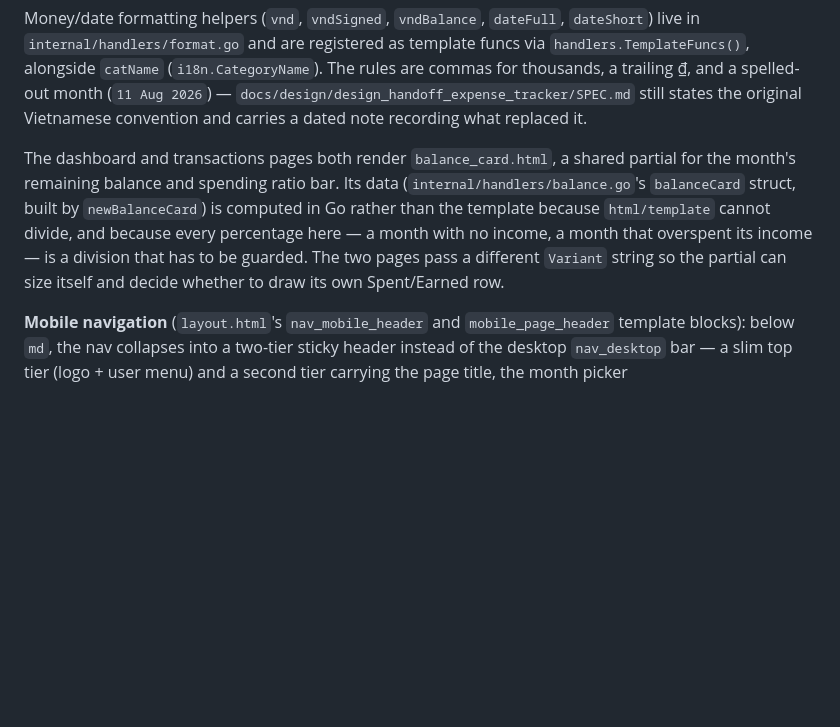
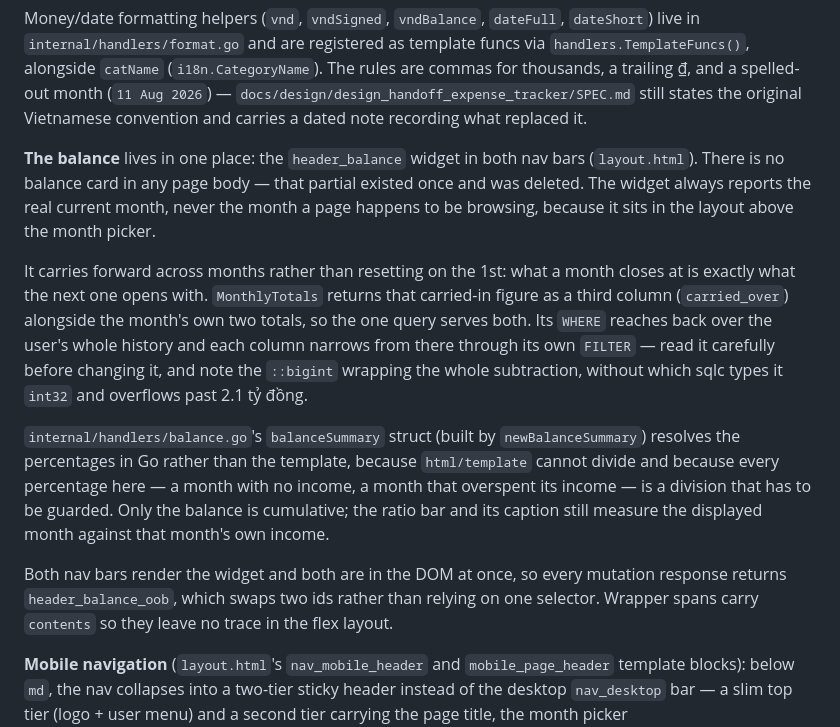
Before and after one commit to iamminhquan/expense-tracker, a Markdown page: CLAUDE.md, the part around the change. GitHub-like rendering; blank space fills up the shorter version.

Commit message:
docs: describe where the balance actually lives now that the card is gone
The paragraph still told readers the dashboard and transactions pages render
balance_card.html, which stopped being true when the card was dropped from
those pages and is now false twice over since the partial itself is deleted.

Replaces it with what is there: one widget in the nav bars, a balance that
carries forward across months, and the two things most likely to be broken by
someone editing this later -- the shape of MonthlyTotals' WHERE clause, and
the cast that keeps carried_over from being typed int32.

Co-Authored-By: Claude Opus 5 <noreply@anthropic.com>
Claude-Session: https://claude.ai/code/session_01FWFDJWtm2iTaGi7cAvHnbf

```diff
--- a/CLAUDE.md
+++ b/CLAUDE.md
@@ -92,14 +92,32 @@ spelled-out month (`11 Aug 2026`) — `docs/design/design_handoff_expense_tracke
 still states the original Vietnamese convention and carries a dated note
 recording what replaced it.
 
-The dashboard and transactions pages both render `balance_card.html`, a
-shared partial for the month's remaining balance and spending ratio bar.
-Its data (`internal/handlers/balance.go`'s `balanceCard` struct, built by
-`newBalanceCard`) is computed in Go rather than the template because
-`html/template` cannot divide, and because every percentage here — a month
-with no income, a month that overspent its income — is a division that has
-to be guarded. The two pages pass a different `Variant` string so the
-partial can size itself and decide whether to draw its own Spent/Earned row.
+**The balance** lives in one place: the `header_balance` widget in both nav
+bars (`layout.html`). There is no balance card in any page body — that
+partial existed once and was deleted. The widget always reports the real
+current month, never the month a page happens to be browsing, because it
+sits in the layout above the month picker.
+
+It carries forward across months rather than resetting on the 1st: what a
+month closes at is exactly what the next one opens with. `MonthlyTotals`
+returns that carried-in figure as a third column (`carried_over`) alongside
+the month's own two totals, so the one query serves both. Its `WHERE` reaches
+back over the user's whole history and each column narrows from there through
+its own `FILTER` — read it carefully before changing it, and note the
+`::bigint` wrapping the whole subtraction, without which sqlc types it `int32`
+and overflows past 2.1 tỷ đồng.
+
+`internal/handlers/balance.go`'s `balanceSummary` struct (built by
+`newBalanceSummary`) resolves the percentages in Go rather than the template,
+because `html/template` cannot divide and because every percentage here — a
+month with no income, a month that overspent its income — is a division that
+has to be guarded. Only the balance is cumulative; the ratio bar and its
+caption still measure the displayed month against that month's own income.
+
+Both nav bars render the widget and both are in the DOM at once, so every
+mutation response returns `header_balance_oob`, which swaps two ids rather
+than relying on one selector. Wrapper spans carry `contents` so they leave no
+trace in the flex layout.
 
 **Mobile navigation** (`layout.html`'s `nav_mobile_header` and
 `mobile_page_header` template blocks): below `md`, the nav collapses into a
```
